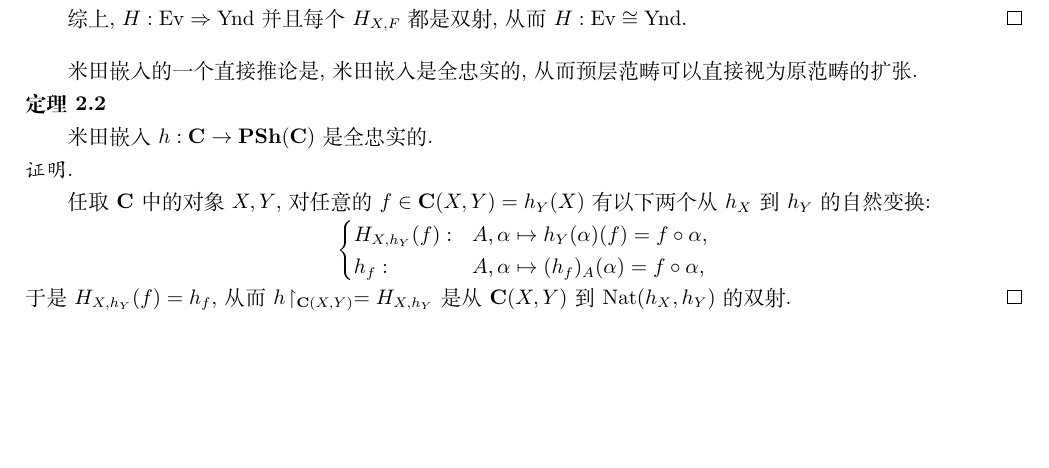
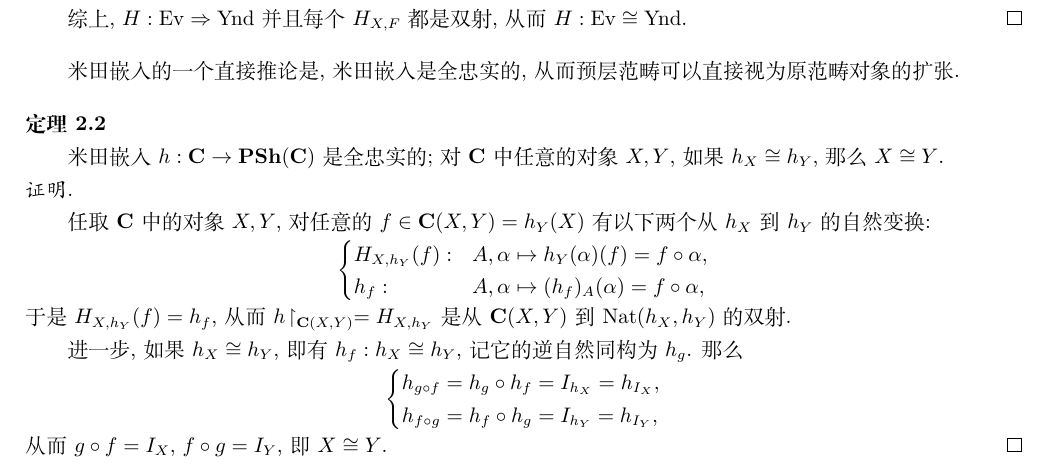
Before and after one commit to Dreamssoul163/NotesLib, a LaTeX document (数学/02 范畴论/02 米田引理与可表函子/02 米田引理.tex): part of page 2 of 2, cut so that both start at the same text, the shorter picture padded with empty space. Compiled offline with XeLaTeX.

Commit message:
添加米田引理推论

```diff
--- a/数学/02 范畴论/02 米田引理与可表函子/02 米田引理.tex
+++ b/数学/02 范畴论/02 米田引理与可表函子/02 米田引理.tex
@@ -163,12 +163,15 @@ $\mathrm{Nat}(h_X,F)$ ($(X,F)\in\mathbf{D}$)的更大宇宙$\mathcal{V}$.
 
 \vspace{10pt}
 
-米田嵌入的一个直接推论是, 米田嵌入是全忠实的, 从而预层范畴可以直接视为原范畴的扩张.
+米田嵌入的一个直接推论是, 米田嵌入是全忠实的, 从而预层范畴可以直接视为原范畴对象的扩张.
+
+\vspace{10pt}
 
 \hypertarget{sec:定理2.2}{}
 \noindent\textbf{定理2.2}
 
-米田嵌入$h:\mathbf{C}\to\mathbf{PSh}(\mathbf{C})$是全忠实的.
+米田嵌入$h:\mathbf{C}\to\mathbf{PSh}(\mathbf{C})$是全忠实的;
+对$\mathbf{C}$中任意的对象$X,Y$, 如果$h_X\cong h_Y$, 那么$X\cong Y$.
 
 \noindent{\kaishu 证明.}
 
@@ -179,6 +182,13 @@ $\mathrm{Nat}(h_X,F)$ ($(X,F)\in\mathbf{D}$)的更大宇宙$\mathcal{V}$.
     &h_f:&&A,\alpha\mapsto(h_f)_A(\alpha)=f\circ\alpha,
 \end{aligned}\right.\]
 于是$H_{X,h_Y}(f)=h_f$, 从而$h\!\restriction_{\mathbf{C}(X,Y)}=H_{X,h_Y}$
-是从$\mathbf{C}(X,Y)$到$\mathrm{Nat}(h_X,h_Y)$的双射. \hfill $\qedsymbol$
+是从$\mathbf{C}(X,Y)$到$\mathrm{Nat}(h_X,h_Y)$的双射.
+
+进一步, 如果$h_X\cong h_Y$, 即有$h_f:h_X\cong h_Y$, 记它的逆自然同构为$h_g$. 那么
+\[\left\{\begin{aligned}
+    &h_{g\circ f}=h_g\circ h_f=I_{h_X}=h_{I_X},\\[-3pt]
+    &h_{f\circ g}=h_f\circ h_g=I_{h_Y}=h_{I_Y},
+\end{aligned}\right.\]
+从而$g\circ f=I_X,\,f\circ g=I_Y$, 即$X\cong Y$. \hfill $\qedsymbol$
 
 \end{document}
```
Also changed, not shown: 数学/02 范畴论/02 米田引理与可表函子/01 米田嵌入.tex (+2 -2 lines), 数学/02 范畴论/02 米田引理与可表函子/01 米田嵌入.pdf, 数学/02 范畴论/02 米田引理与可表函子/02 米田引理.pdf.
